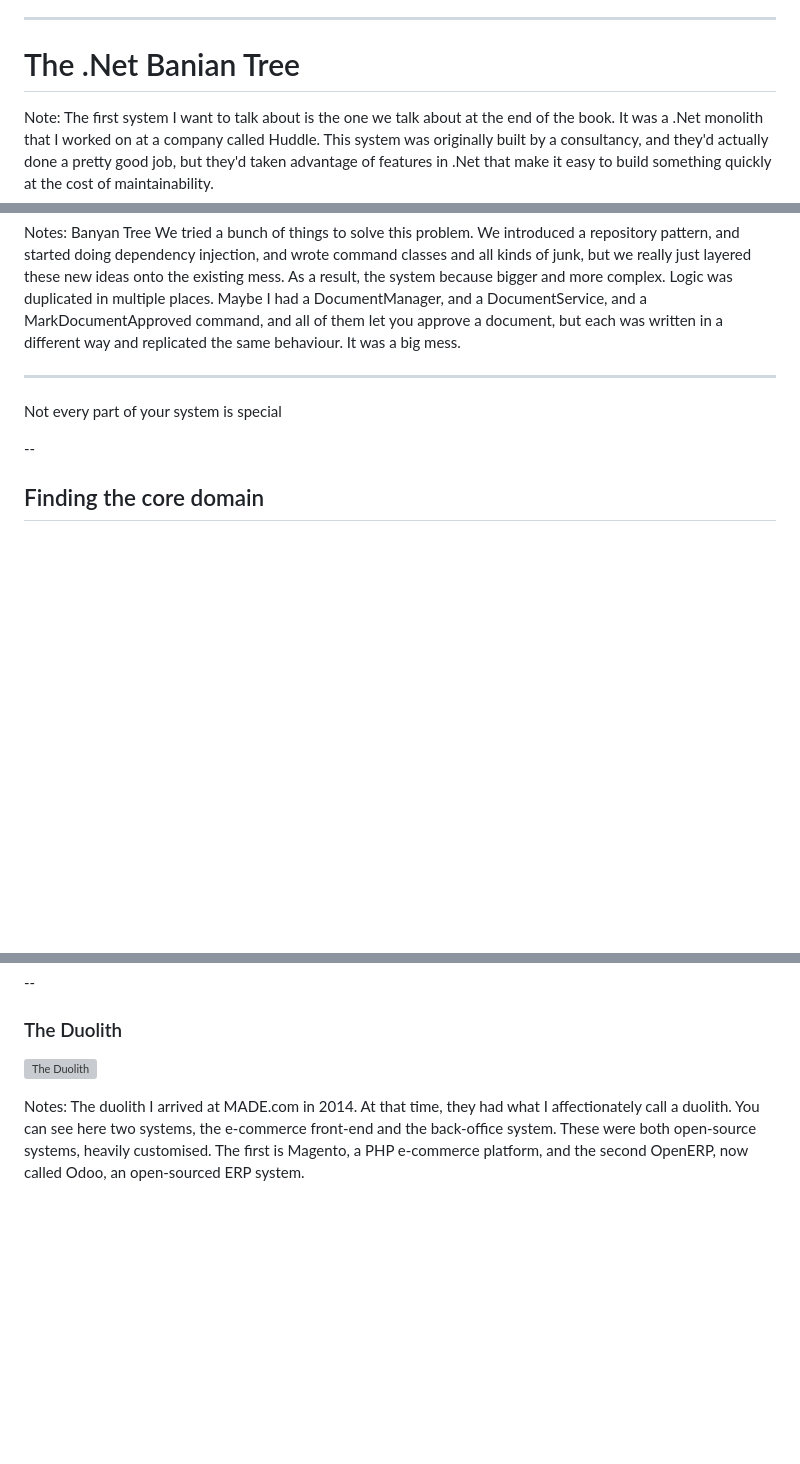
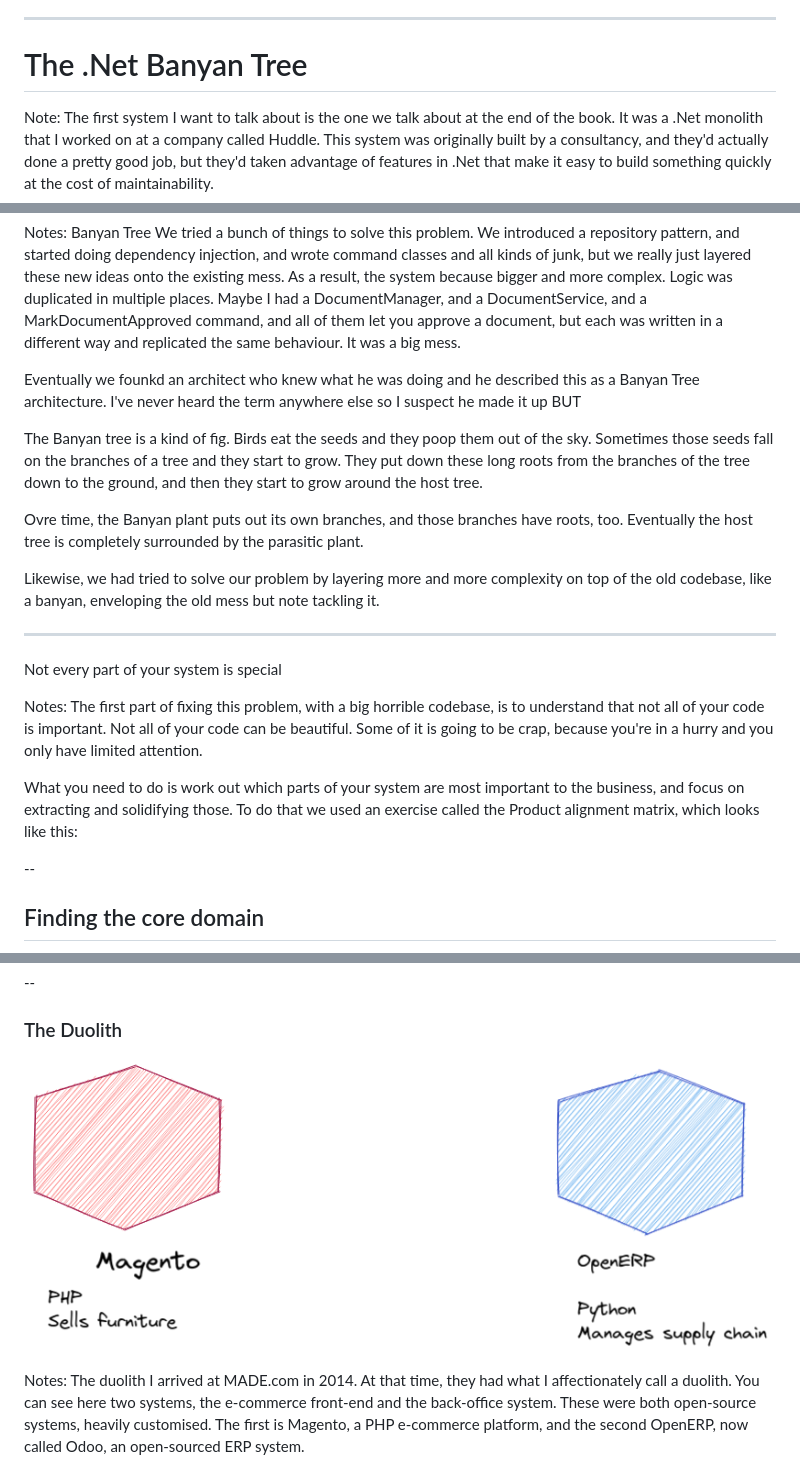
Before and after one commit to bobthemighty/talk-hotjar-monolith, a Markdown page: talk.md, 3 parts joined by grey strips. Drawn GitHub-style; pictures changed too: static/img/duolith.png (added); blank space fills up the shorter version; grey boxes are pictures that could not be loaded.

Commit message:
Fixed irritating image problems

```diff
--- a/talk.md
+++ b/talk.md
@@ -210,7 +207,7 @@ Note: I don't know of any sane way to extract a service out of a monolith that d
 In each of the three examples, I'm going to explain a little bit about the system to give the context for why we wanted to move it out of a monolithic system, and I'll give you a quick guide to _how_ we did it. At the end of this talk, hopefully, you'll have some new ideas about how to tackle breaking things up if you encounter these problems in your own organisations.
 
 ---
-# The .Net Banian Tree <!-- .element: class="frosted" -->
+# The .Net Banyan Tree <!-- .element: class="frosted" -->
 <!-- .slide: data-background="./static/img/banyan.jpg" -->
 
 Note: The first system I want to talk about is the one we talk about at the end of the book. It was a .Net monolith that I worked on at a company called Huddle. This system was originally built by a consultancy, and they'd actually done a pretty good job, but they'd taken advantage of features in .Net that make it easy to build something quickly at the cost of maintainability.
@@ -291,11 +288,35 @@ DocumentService, and a MarkDocumentApproved command, and all of them let you
 approve a document, but each was written in a different way and replicated the
 same behaviour. It was a big mess.
 
-
+Eventually we founkd an architect who knew what he was doing and he described
+this as a Banyan Tree architecture. I've never heard the term anywhere else so
+I suspect he made it up BUT
+
+The Banyan tree is a kind of fig. Birds eat the seeds and they poop them out
+of the sky. Sometimes those seeds fall on the branches of a tree and they
+start to grow. They put down these long roots from the branches of the tree
+down to the ground, and then they start to grow around the host tree.
+
+Ovre time, the Banyan plant puts out its own branches, and those branches have
+roots, too. Eventually the host tree is completely surrounded by the parasitic
+plant.
+
+Likewise, we had tried to solve our problem by layering more and more complexity
+on top of the old codebase, like a banyan, enveloping the old mess but note
+tackling it.
 
 ---
 <!-- .slide: data-background="./static/img/snowflakes.jpg" -->
-Not every part of your system is special <!-- .element: class="frosted" -->
+Not every part of your system is special <!-- .element: class="frosted light" -->
+
+Notes: The first part of fixing this problem, with a big horrible codebase,
+is to understand that not all of your code is important. Not all of your code
+can be beautiful. Some of it is going to be crap, because you're in a hurry and
+you only have limited attention.
+
+What you need to do is work out which parts of your system are most important
+to the business, and focus on extracting and solidifying those. To do that we
+used an exercise called the Product alignment matrix, which looks like this:
 
 --
 ## Finding the core domain
@@ -649,7 +683,7 @@ predicting demand and at counting where everything is.
 --
 ### The Duolith
 
-![The Duolith](static/img/the-duolith.png)
+![The Duolith](static/img/duolith.png)
 
 Notes: The duolith
 I arrived at MADE.com in 2014. At that time, they had what I affectionately call
```
Also changed, not shown: other parts of talk.md (+36 -24 lines), 3 other files.
